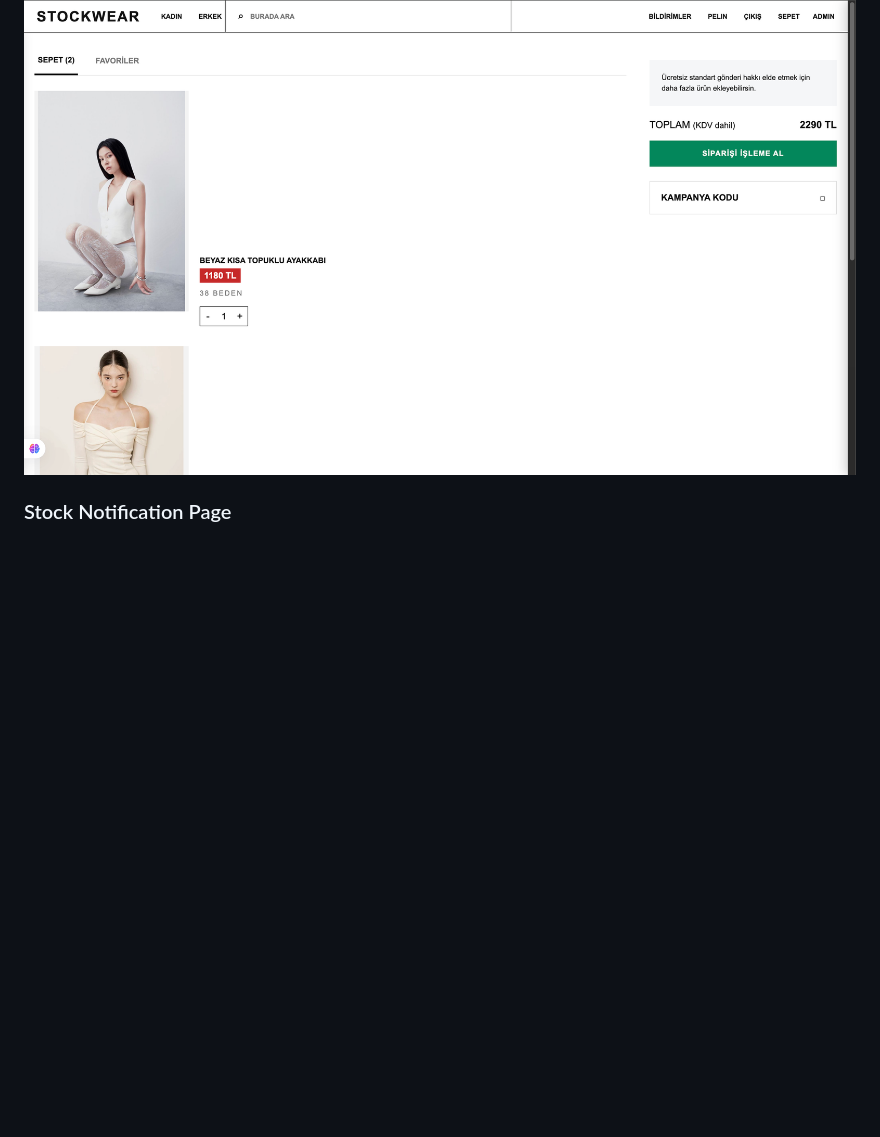
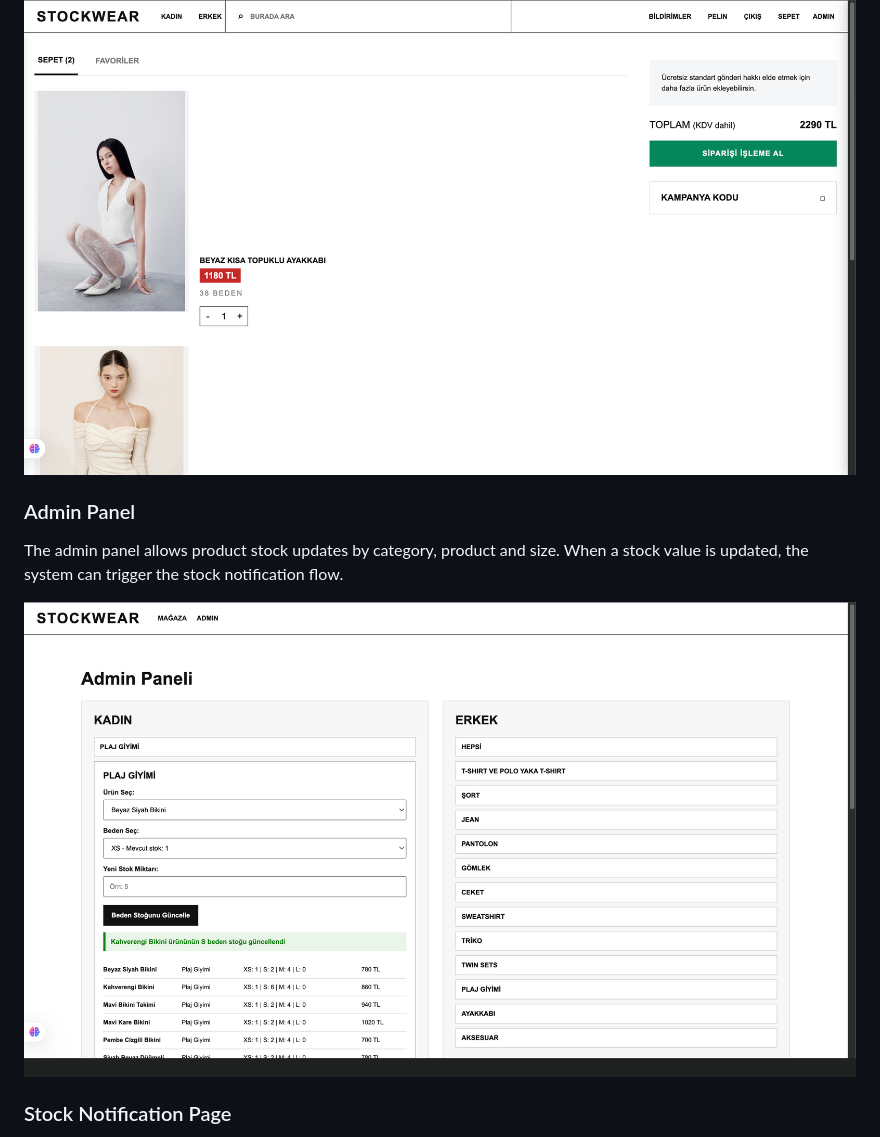
Before and after one commit to kingp4-cmyk/product-stock-alert-rabbitmq, a Markdown page: README.md, the part around the change. GitHub-like rendering; blank space fills up the shorter version.

```diff
--- a/README.md
+++ b/README.md
@@ -65,6 +65,12 @@ Users can search for products by keyword and view matching results.
 Users can view selected products, update quantities, and see the total order price.
 
 ![Cart Page](screenshots/cart-page.png)
+
+### Admin Panel
+
+The admin panel allows product stock updates by category, product and size. When a stock value is updated, the system can trigger the stock notification flow.
+
+![Admin Panel](screenshots/admin-panel.png)
 
 ### Stock Notification Page
 
```
